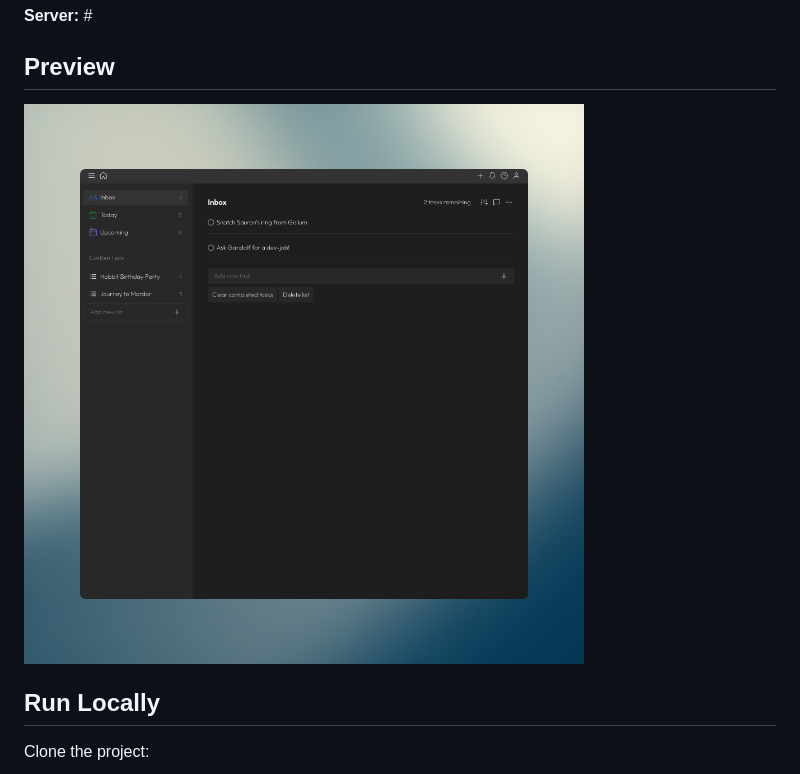
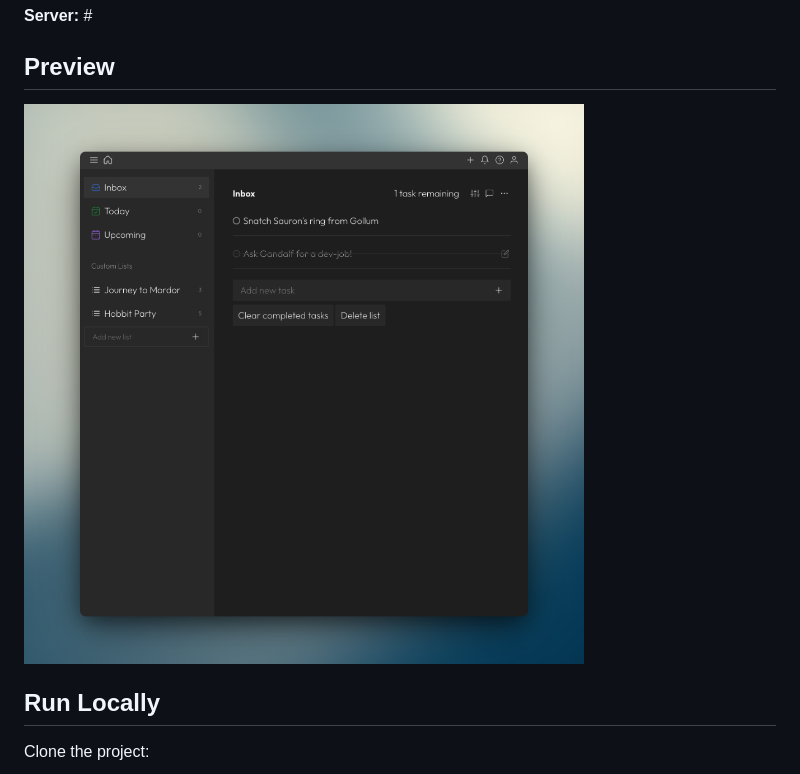
Before and after one commit to harunjonuzi/app-todothis, a Markdown page: README.md, the part around the change. Drawn GitHub-style; pictures changed too: public/img/readme-screenshot1.png (added), public/img/readme-screenshot2.png (deleted).

Commit message:
fix: readme

```diff
--- a/README.md
+++ b/README.md
@@ -16,7 +16,7 @@ I wanted to build the best todo-app in the world, it ended up being the best one
 
 ## Preview
 
-![Preview](public/img/readme-screenshot2.png)
+![Preview](public/img/readme-screenshot1.png)
 
 ## Run Locally
 
```
Also changed, not shown: 2 other files.
